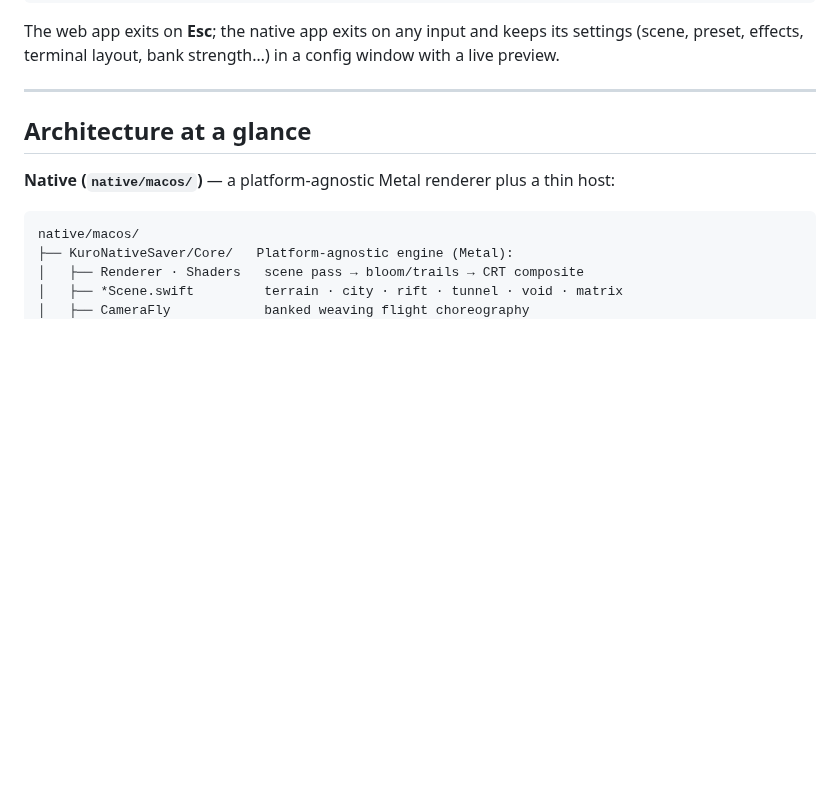
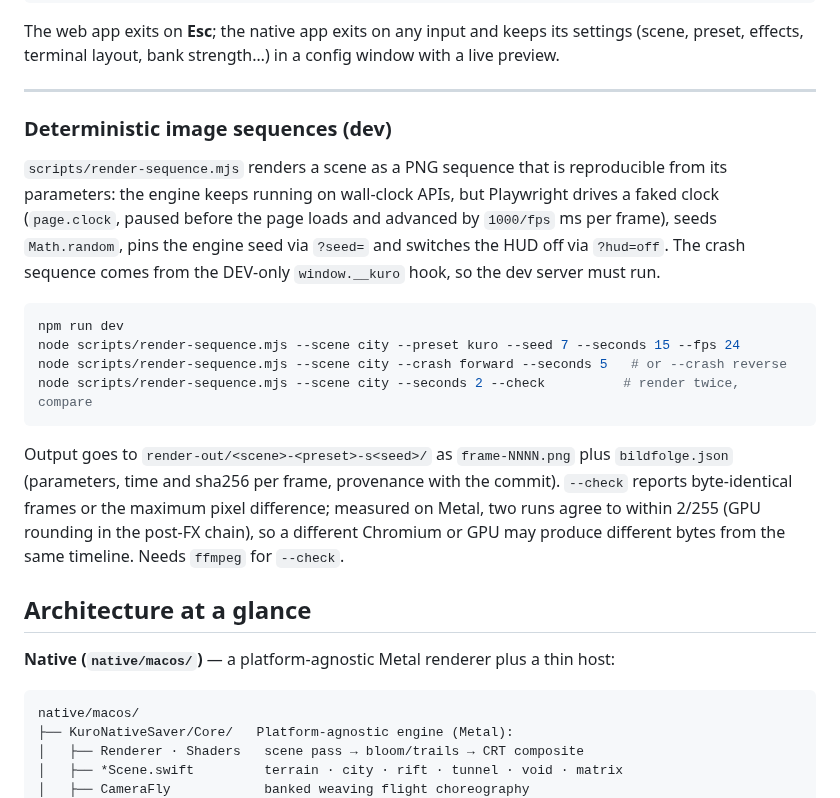
Before and after one commit to johannes-kaindl/kuro-screensaver, a Markdown page: README.md, the part around the change. Rendered like a GitHub page; blank space fills up the shorter version.

````diff
--- a/README.md
+++ b/README.md
@@ -256,6 +256,28 @@ window with a live preview.
 
 ---
 
+
+### Deterministic image sequences (dev)
+
+`scripts/render-sequence.mjs` renders a scene as a PNG sequence that is reproducible from its
+parameters: the engine keeps running on wall-clock APIs, but Playwright drives a faked clock
+(`page.clock`, paused before the page loads and advanced by `1000/fps` ms per frame), seeds
+`Math.random`, pins the engine seed via `?seed=` and switches the HUD off via `?hud=off`.
+The crash sequence comes from the DEV-only `window.__kuro` hook, so the dev server must run.
+
+```bash
+npm run dev
+node scripts/render-sequence.mjs --scene city --preset kuro --seed 7 --seconds 15 --fps 24
+node scripts/render-sequence.mjs --scene city --crash forward --seconds 5   # or --crash reverse
+node scripts/render-sequence.mjs --scene city --seconds 2 --check          # render twice, compare
+```
+
+Output goes to `render-out/<scene>-<preset>-s<seed>/` as `frame-NNNN.png` plus `bildfolge.json`
+(parameters, time and sha256 per frame, provenance with the commit). `--check` reports
+byte-identical frames or the maximum pixel difference; measured on Metal, two runs agree to
+within 2/255 (GPU rounding in the post-FX chain), so a different Chromium or GPU may produce
+different bytes from the same timeline. Needs `ffmpeg` for `--check`.
+
 ## Architecture at a glance
 
 **Native (`native/macos/`)** — a platform-agnostic Metal renderer plus a thin host:
````
Also changed, not shown: ANGEBOT.md (+20 -10 lines), CHANGELOG.md (+9 -0 lines).
